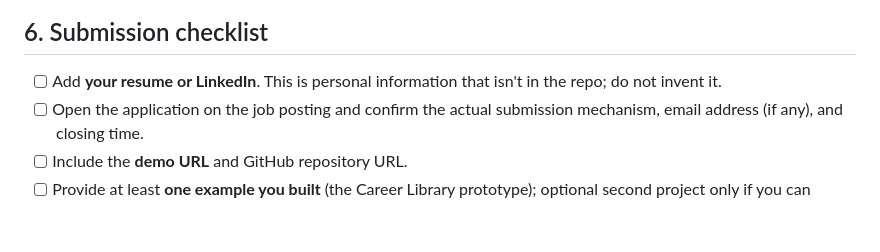
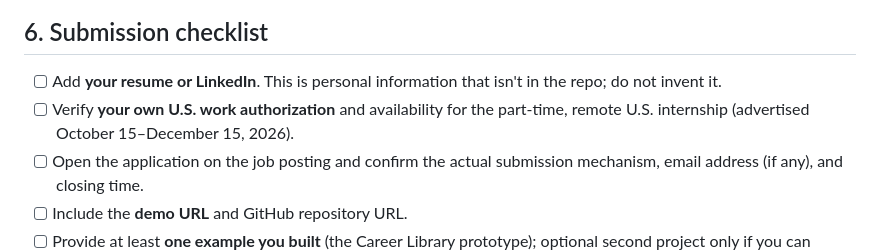
Before and after one commit to steveonw/Career-Library-, a Markdown page: docs/APPLICATION_PACKET.md, the part around the change. Rendered like a GitHub page; blank space fills up the shorter version.

Commit message:
Add advertised work authorization and part-time availability check

```diff
--- a/docs/APPLICATION_PACKET.md
+++ b/docs/APPLICATION_PACKET.md
@@ -79,6 +79,7 @@ Created and iterated on an eight-story career discovery prototype with a Notion-
 ## 6. Submission checklist
 
 - [ ] Add **your resume or LinkedIn**. This is personal information that isn't in the repo; do not invent it.
+- [ ] Verify **your own U.S. work authorization** and availability for the part-time, remote U.S. internship (advertised October 15–December 15, 2026).
 - [ ] Open the application on the job posting and confirm the actual submission mechanism, email address (if any), and closing time.
 - [ ] Include the **demo URL** and GitHub repository URL.
 - [ ] Provide at least **one example you built** (the Career Library prototype); optional second project only if you can discuss it.
```
